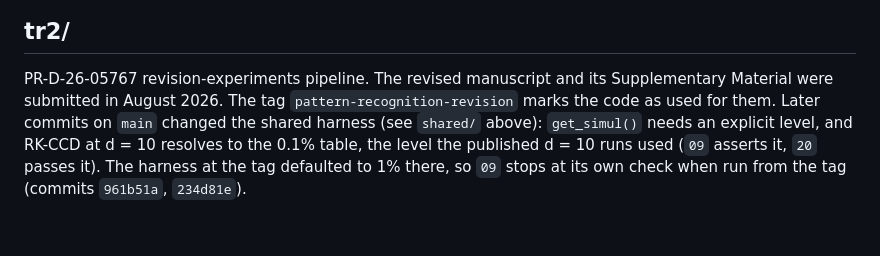
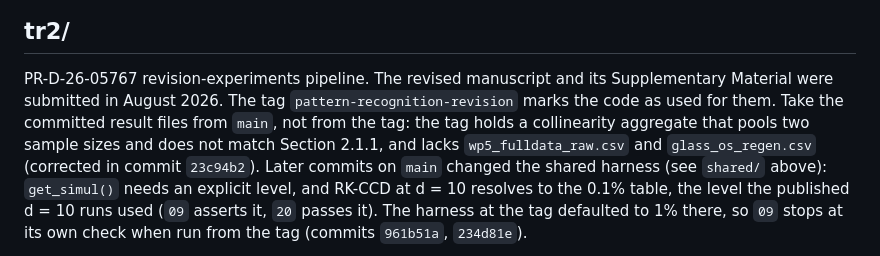
Before and after one commit to Rui-Shi/Cluster-Catch-Digraphs-for-Clustering-and-Outlier-Detection, a Markdown page: revision_experiments/README.md, the part around the change. GitHub-like rendering; blank space fills up the shorter version.

Commit message:
revision_experiments/README: point result-file readers past the tag
The tag pattern-recognition-revision is left where it is, as the record
of the code at submission. The README now says that the committed result
files should be taken from main: the tag has the pooled collinearity
aggregate and lacks the two tables added in 23c94b2.

Co-Authored-By: Claude Opus 5.5 <noreply@anthropic.com>
Claude-Session: https://claude.ai/code/session_01KaBp1K2VuD6sfefSAMREjT

```diff
--- a/revision_experiments/README.md
+++ b/revision_experiments/README.md
@@ -508,8 +508,12 @@ The RK tables were not rebuilt, so U-MCCD and SU-MCCD are not checked.
 
 PR-D-26-05767 revision-experiments pipeline. The revised manuscript and its
 Supplementary Material were submitted in August 2026. The tag
-`pattern-recognition-revision` marks the code as used for them. Later
-commits on `main` changed the shared harness (see `shared/` above):
+`pattern-recognition-revision` marks the code as used for them. Take the
+committed result files from `main`, not from the tag: the tag holds a
+collinearity aggregate that pools two sample sizes and does not match
+Section 2.1.1, and lacks `wp5_fulldata_raw.csv` and `glass_os_regen.csv`
+(corrected in commit `23c94b2`). Later commits on `main` changed the shared
+harness (see `shared/` above):
 `get_simul()` needs an explicit level, and RK-CCD at d = 10 resolves to the
 0.1% table, the level the published d = 10 runs used (`09` asserts it, `20`
 passes it). The harness at the tag defaulted to 1% there, so `09` stops at
```
